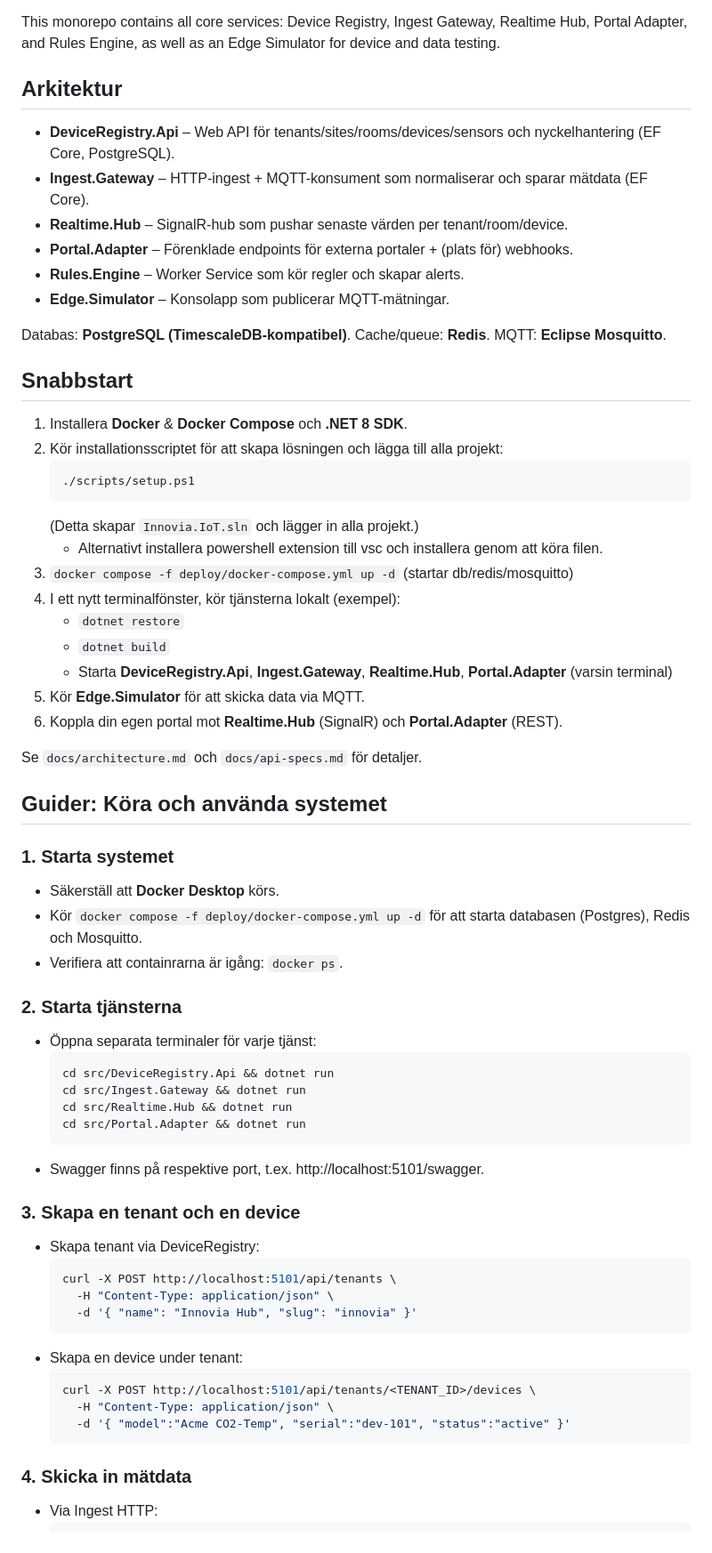
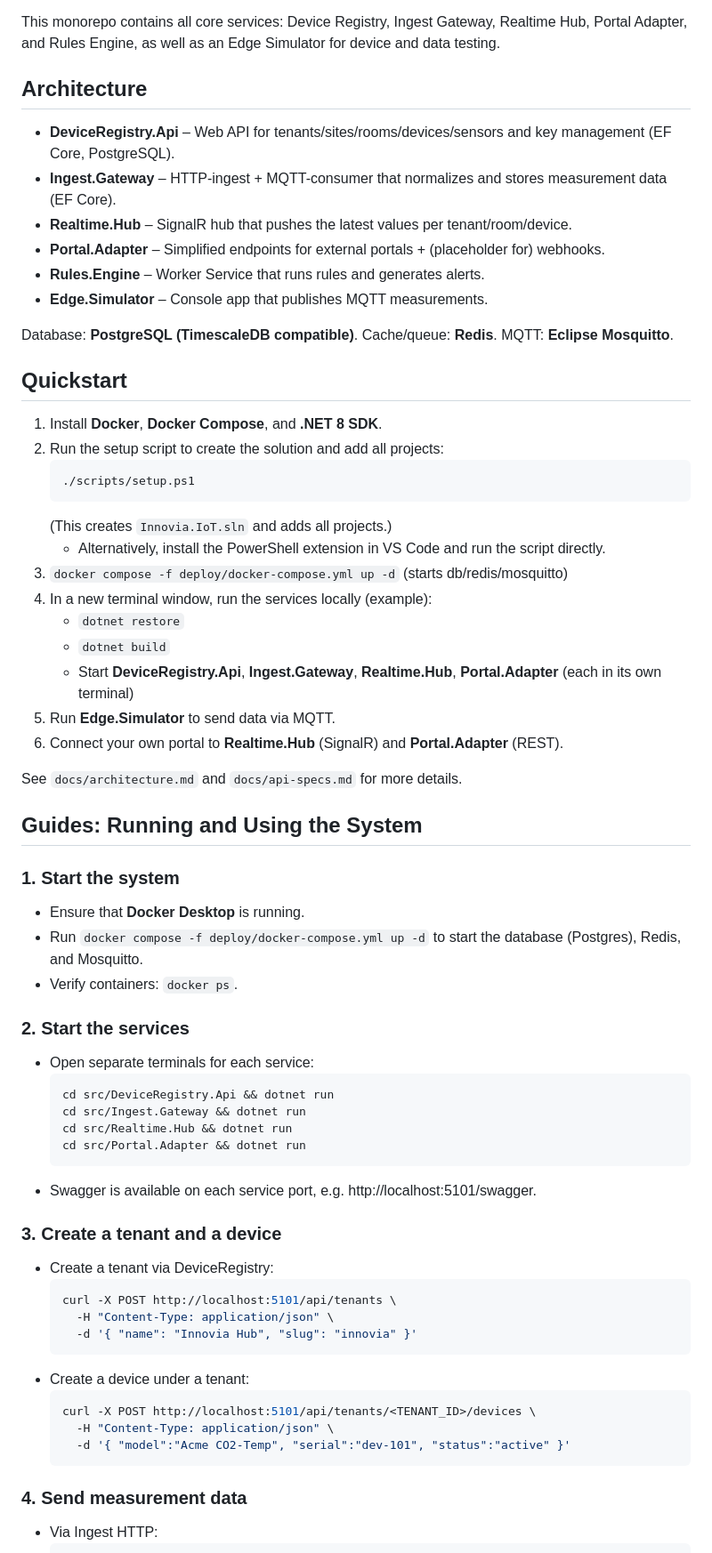
Before and after one commit to seb-kvist/innovia-iot, a Markdown page: README.md, the part around one of its changes. Shown at 89% size. Rendered like a GitHub page.

````diff
--- a/README.md
+++ b/README.md
@@ -4,66 +4,66 @@ Innovia Hub is a comprehensive IoT platform for smart buildings and office hubs,
 
 This monorepo contains all core services: Device Registry, Ingest Gateway, Realtime Hub, Portal Adapter, and Rules Engine, as well as an Edge Simulator for device and data testing.
 
-## Arkitektur
-- **DeviceRegistry.Api** – Web API för tenants/sites/rooms/devices/sensors och nyckelhantering (EF Core, PostgreSQL).
-- **Ingest.Gateway** – HTTP-ingest + MQTT-konsument som normaliserar och sparar mätdata (EF Core).
-- **Realtime.Hub** – SignalR-hub som pushar senaste värden per tenant/room/device.
-- **Portal.Adapter** – Förenklade endpoints för externa portaler + (plats för) webhooks.
-- **Rules.Engine** – Worker Service som kör regler och skapar alerts.
-- **Edge.Simulator** – Konsolapp som publicerar MQTT-mätningar.
+## Architecture
+- **DeviceRegistry.Api** – Web API for tenants/sites/rooms/devices/sensors and key management (EF Core, PostgreSQL).
+- **Ingest.Gateway** – HTTP-ingest + MQTT-consumer that normalizes and stores measurement data (EF Core).
+- **Realtime.Hub** – SignalR hub that pushes the latest values per tenant/room/device.
+- **Portal.Adapter** – Simplified endpoints for external portals + (placeholder for) webhooks.
+- **Rules.Engine** – Worker Service that runs rules and generates alerts.
+- **Edge.Simulator** – Console app that publishes MQTT measurements.
 
-Databas: **PostgreSQL (TimescaleDB-kompatibel)**. Cache/queue: **Redis**. MQTT: **Eclipse Mosquitto**.
+Database: **PostgreSQL (TimescaleDB compatible)**. Cache/queue: **Redis**. MQTT: **Eclipse Mosquitto**.
 
-## Snabbstart
-1. Installera **Docker** & **Docker Compose** och **.NET 8 SDK**.
-2. Kör installationsscriptet för att skapa lösningen och lägga till alla projekt:
+## Quickstart
+1. Install **Docker**, **Docker Compose**, and **.NET 8 SDK**.
+2. Run the setup script to create the solution and add all projects:
    ```powershell
    ./scripts/setup.ps1
    ```
-   (Detta skapar `Innovia.IoT.sln` och lägger in alla projekt.)
-   - Alternativt installera powershell extension till vsc och installera genom att köra filen.
-3. `docker compose -f deploy/docker-compose.yml up -d` (startar db/redis/mosquitto)
-4. I ett nytt terminalfönster, kör tjänsterna lokalt (exempel):
+   (This creates `Innovia.IoT.sln` and adds all projects.)
+   - Alternatively, install the PowerShell extension in VS Code and run the script directly.
+3. `docker compose -f deploy/docker-compose.yml up -d` (starts db/redis/mosquitto)
+4. In a new terminal window, run the services locally (example):
    - `dotnet restore`
    - `dotnet build`
-   - Starta **DeviceRegistry.Api**, **Ingest.Gateway**, **Realtime.Hub**, **Portal.Adapter** (varsin terminal)
-5. Kör **Edge.Simulator** för att skicka data via MQTT.
-6. Koppla din egen portal mot **Realtime.Hub** (SignalR) och **Portal.Adapter** (REST).
+   - Start **DeviceRegistry.Api**, **Ingest.Gateway**, **Realtime.Hub**, **Portal.Adapter** (each in its own terminal)
+5. Run **Edge.Simulator** to send data via MQTT.
+6. Connect your own portal to **Realtime.Hub** (SignalR) and **Portal.Adapter** (REST).
 
-Se `docs/architecture.md` och `docs/api-specs.md` för detaljer.
+See `docs/architecture.md` and `docs/api-specs.md` for more details.
 
-## Guider: Köra och använda systemet
+## Guides: Running and Using the System
 
-### 1. Starta systemet
-- Säkerställ att **Docker Desktop** körs.
-- Kör `docker compose -f deploy/docker-compose.yml up -d` för att starta databasen (Postgres), Redis och Mosquitto.
-- Verifiera att containrarna är igång: `docker ps`.
+### 1. Start the system
+- Ensure that **Docker Desktop** is running.
+- Run `docker compose -f deploy/docker-compose.yml up -d` to start the database (Postgres), Redis, and Mosquitto.
+- Verify containers: `docker ps`.
 
-### 2. Starta tjänsterna
-- Öppna separata terminaler för varje tjänst:
+### 2. Start the services
+- Open separate terminals for each service:
   ```bash
   cd src/DeviceRegistry.Api && dotnet run
   cd src/Ingest.Gateway && dotnet run
   cd src/Realtime.Hub && dotnet run
   cd src/Portal.Adapter && dotnet run
   ```
-- Swagger finns på respektive port, t.ex. http://localhost:5101/swagger.
+- Swagger is available on each service port, e.g. http://localhost:5101/swagger.
 
-### 3. Skapa en tenant och en device
-- Skapa tenant via DeviceRegistry:
+### 3. Create a tenant and a device
+- Create a tenant via DeviceRegistry:
   ```bash
   curl -X POST http://localhost:5101/api/tenants \
     -H "Content-Type: application/json" \
     -d '{ "name": "Innovia Hub", "slug": "innovia" }'
   ```
-- Skapa en device under tenant:
+- Create a device under a tenant:
   ```bash
   curl -X POST http://localhost:5101/api/tenants/<TENANT_ID>/devices \
     -H "Content-Type: application/json" \
     -d '{ "model":"Acme CO2-Temp", "serial":"dev-101", "status":"active" }'
   ```
 
-### 4. Skicka in mätdata
+### 4. Send measurement data
 - Via Ingest HTTP:
   ```bash
   curl -X POST http://localhost:5102/ingest/http/innovia \
````
Also changed, not shown: other parts of README.md (+21 -18 lines), src/Ingest.Gateway/README.md (added, +105 -0 lines), src/Portal.Adapter/README.md (added, +111 -0 lines).
